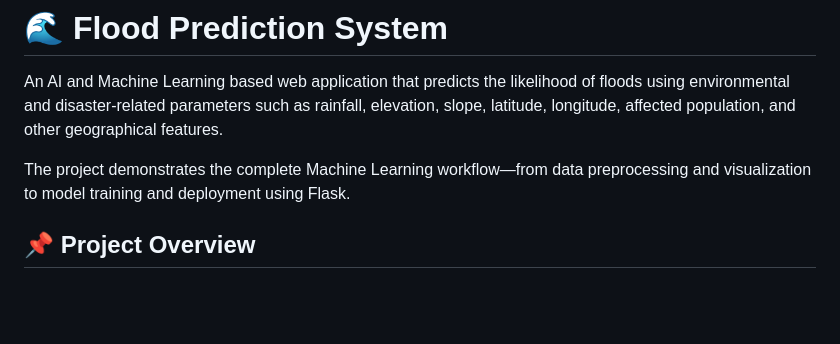
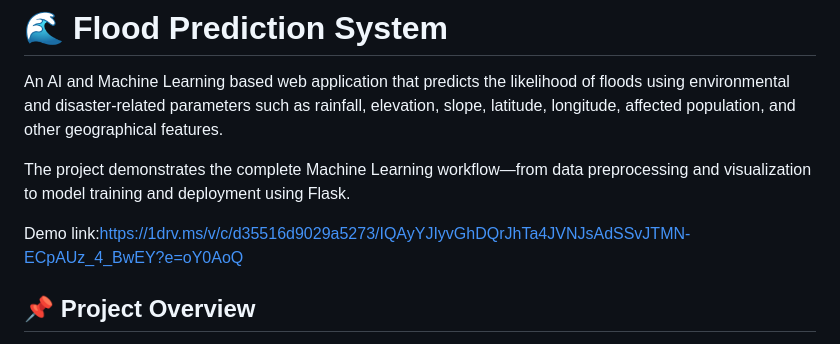
Before and after one commit to bedapetavisalakshi-sketch/Flood-Prediction-System, a Markdown page: README.md, the part around the change. Rendered like a GitHub page; blank space fills up the shorter version.

```diff
--- a/README.md
+++ b/README.md
@@ -4,7 +4,7 @@ An AI and Machine Learning based web application that predicts the likelihood of
 
 The project demonstrates the complete Machine Learning workflow—from data preprocessing and visualization to model training and deployment using Flask.
 
-
+Demo link:https://1drv.ms/v/c/d35516d9029a5273/IQAyYJIyvGhDQrJhTa4JVNJsAdSSvJTMN-ECpAUz_4_BwEY?e=oY0AoQ
 ## 📌 Project Overview
 
 The Flood Prediction System helps users estimate flood risk by analyzing important environmental factors. Users can enter disaster-related information through an interactive web interface and instantly receive a flood prediction along with the estimated flood risk percentage and graphical visualization.
```
